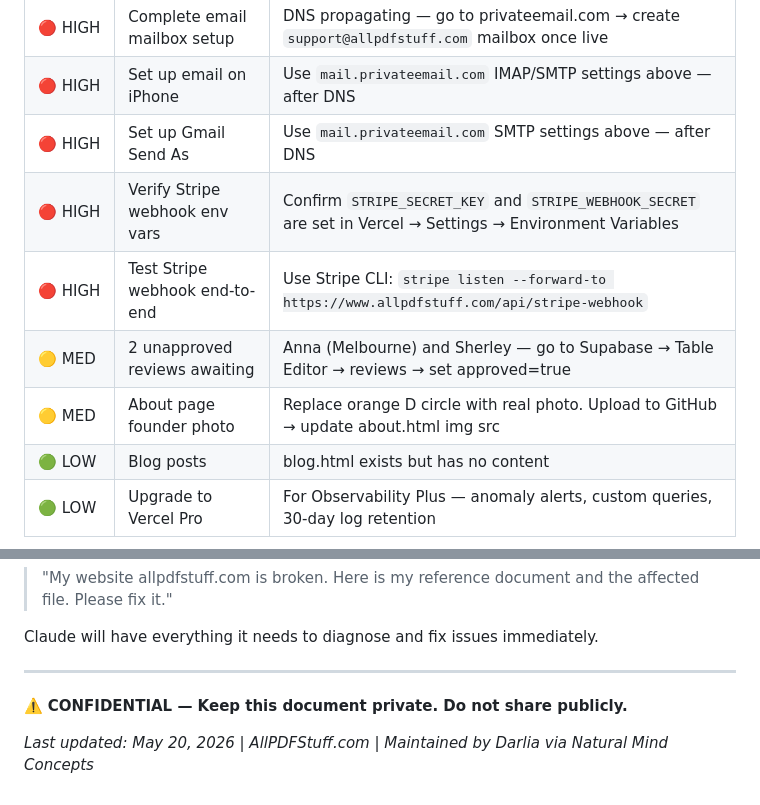
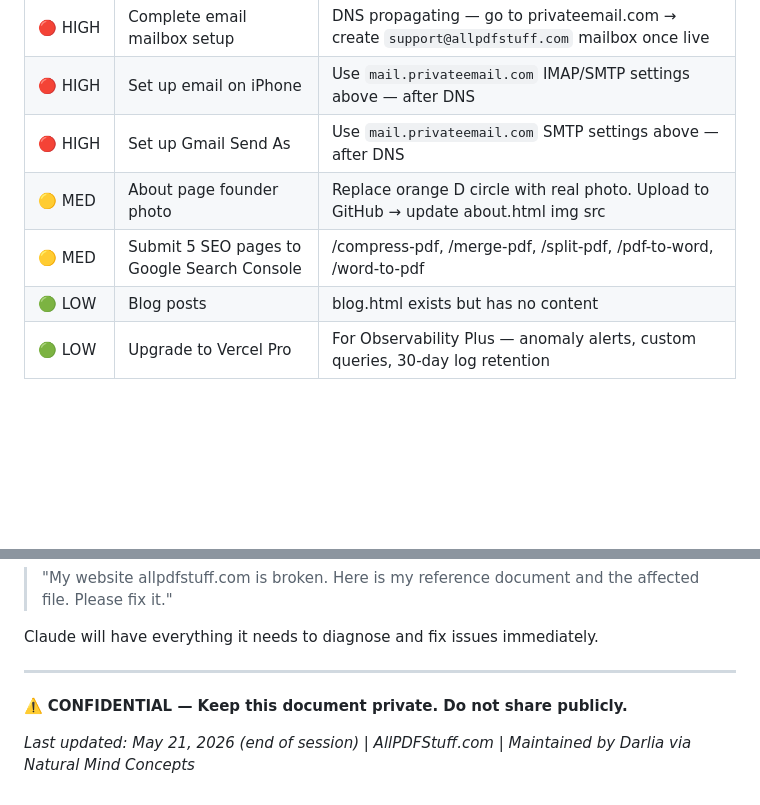
Before and after one commit to darliak-crypto7/allpdfstuff, a Markdown page: HANDOFF-May20-2026.md, 2 parts joined by grey strips. Drawn GitHub-style; blank space fills up the shorter version.

```diff
--- a/HANDOFF-May20-2026.md
+++ b/HANDOFF-May20-2026.md
@@ -241,10 +308,8 @@ const map = {
 | 🔴 HIGH | Complete email mailbox setup | DNS propagating — go to privateemail.com → create `support@allpdfstuff.com` mailbox once live |
 | 🔴 HIGH | Set up email on iPhone | Use `mail.privateemail.com` IMAP/SMTP settings above — after DNS |
 | 🔴 HIGH | Set up Gmail Send As | Use `mail.privateemail.com` SMTP settings above — after DNS |
-| 🔴 HIGH | Verify Stripe webhook env vars | Confirm `STRIPE_SECRET_KEY` and `STRIPE_WEBHOOK_SECRET` are set in Vercel → Settings → Environment Variables |
-| 🔴 HIGH | Test Stripe webhook end-to-end | Use Stripe CLI: `stripe listen --forward-to https://www.allpdfstuff.com/api/stripe-webhook` |
-| 🟡 MED | 2 unapproved reviews awaiting | Anna (Melbourne) and Sherley — go to Supabase → Table Editor → reviews → set approved=true |
 | 🟡 MED | About page founder photo | Replace orange D circle with real photo. Upload to GitHub → update about.html img src |
+| 🟡 MED | Submit 5 SEO pages to Google Search Console | /compress-pdf, /merge-pdf, /split-pdf, /pdf-to-word, /word-to-pdf |
 | 🟢 LOW | Blog posts | blog.html exists but has no content |
 | 🟢 LOW | Upgrade to Vercel Pro | For Observability Plus — anomaly alerts, custom queries, 30-day log retention |
 
@@ -283,4 +348,4 @@ Claude will have everything it needs to diagnose and fix issues immediately.
 
 ⚠️ **CONFIDENTIAL — Keep this document private. Do not share publicly.**
 
-*Last updated: May 20, 2026 | AllPDFStuff.com | Maintained by Darlia via Natural Mind Concepts*
+*Last updated: May 21, 2026 (end of session) | AllPDFStuff.com | Maintained by Darlia via Natural Mind Concepts*
```
Also changed, not shown: other parts of HANDOFF-May20-2026.md (+67 -0 lines).
